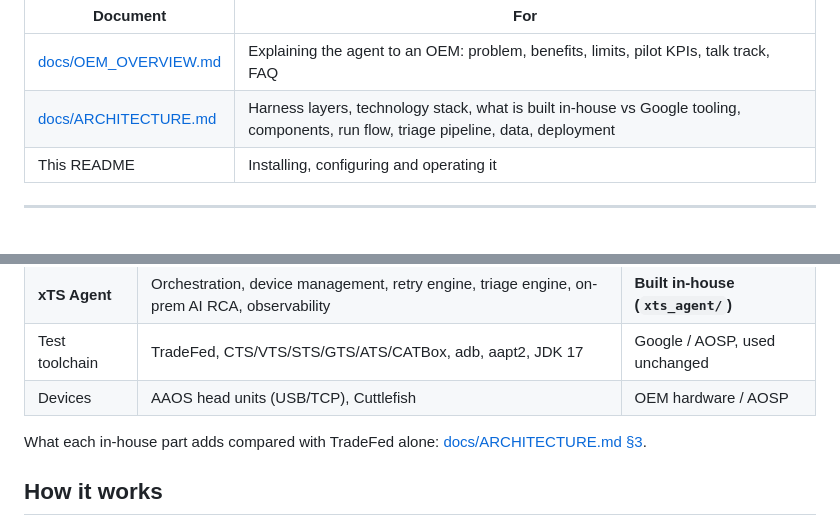
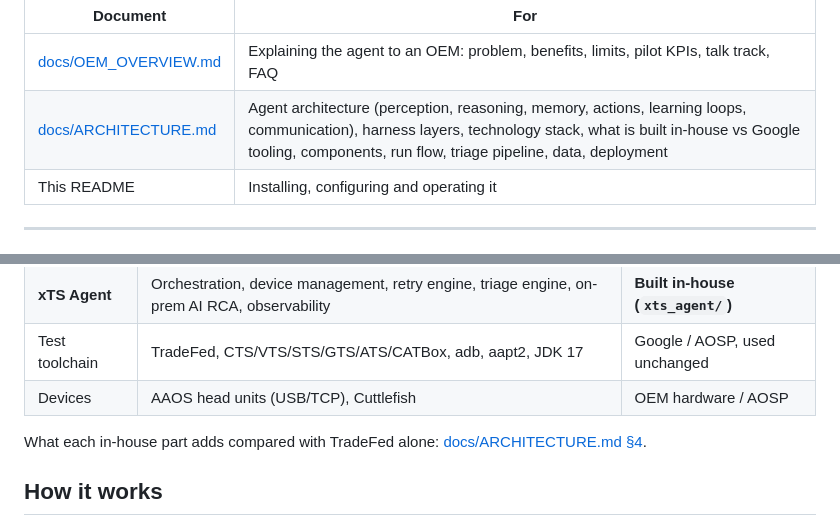
Before and after one commit to hemangpandhi/xTS-Agent, a Markdown page: README.md, 2 parts joined by grey strips. Rendered like a GitHub page.

```diff
--- a/README.md
+++ b/README.md
@@ -13,7 +13,7 @@ TradeFed and its `test_result.xml` stay untouched, so certification output is ex
 | Document | For |
 |----------|-----|
 | [docs/OEM_OVERVIEW.md](docs/OEM_OVERVIEW.md) | Explaining the agent to an OEM: problem, benefits, limits, pilot KPIs, talk track, FAQ |
-| [docs/ARCHITECTURE.md](docs/ARCHITECTURE.md) | Harness layers, technology stack, what is built in-house vs Google tooling, components, run flow, triage pipeline, data, deployment |
+| [docs/ARCHITECTURE.md](docs/ARCHITECTURE.md) | Agent architecture (perception, reasoning, memory, actions, learning loops, communication), harness layers, technology stack, what is built in-house vs Google tooling, components, run flow, triage pipeline, data, deployment |
 | This README | Installing, configuring and operating it |
 
 ---
@@ -39,7 +39,7 @@ TradeFed and its `test_result.xml` stay untouched, so certification output is ex
 | Test toolchain | TradeFed, CTS/VTS/STS/GTS/ATS/CATBox, adb, aapt2, JDK 17 | Google / AOSP, used unchanged |
 | Devices | AAOS head units (USB/TCP), Cuttlefish | OEM hardware / AOSP |
 
-What each in-house part adds compared with TradeFed alone: [docs/ARCHITECTURE.md §3](docs/ARCHITECTURE.md#3-the-harness-layers-and-technology-stack).
+What each in-house part adds compared with TradeFed alone: [docs/ARCHITECTURE.md §4](docs/ARCHITECTURE.md#4-the-harness-layers-and-technology-stack).
 
 ## How it works
 
```
Also changed, not shown: docs/ARCHITECTURE.md (+107 -16 lines), docs/OEM_OVERVIEW.md (+1 -1 lines).
